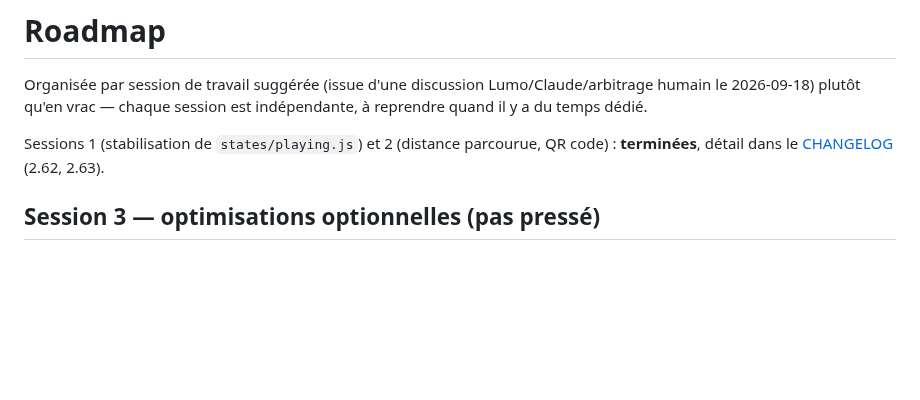
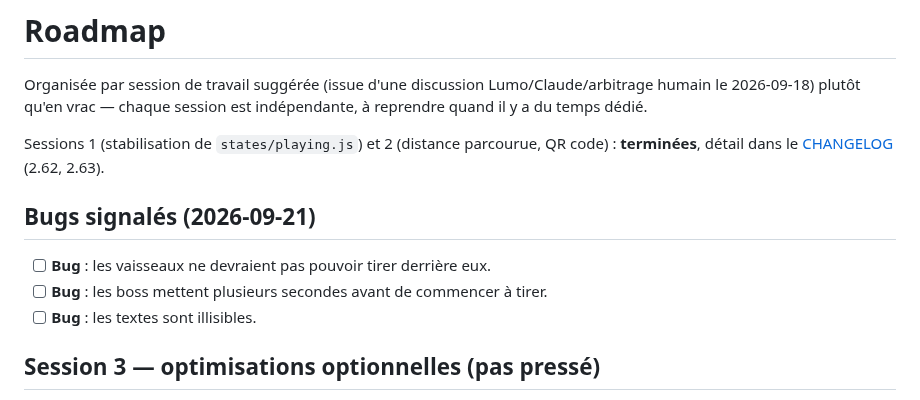
Before and after one commit to pazpop/arcadepipe, a Markdown page: ROADMAP.md, the part around the change. Drawn GitHub-style; blank space fills up the shorter version.

Commit message:
Ajout Bug a fixer

```diff
--- a/ROADMAP.md
+++ b/ROADMAP.md
@@ -3,6 +3,12 @@
 Organisée par session de travail suggérée (issue d'une discussion Lumo/Claude/arbitrage humain le 2026-09-18) plutôt qu'en vrac — chaque session est indépendante, à reprendre quand il y a du temps dédié.
 
 Sessions 1 (stabilisation de `states/playing.js`) et 2 (distance parcourue, QR code) : **terminées**, détail dans le [CHANGELOG](CHANGELOG.md) (2.62, 2.63).
+
+## Bugs signalés (2026-09-21)
+
+- [ ] **Bug** : les vaisseaux ne devraient pas pouvoir tirer derrière eux.
+- [ ] **Bug** : les boss mettent plusieurs secondes avant de commencer à tirer.
+- [ ] **Bug** : les textes sont illisibles.
 
 ## Session 3 — optimisations optionnelles (pas pressé)
 
```
